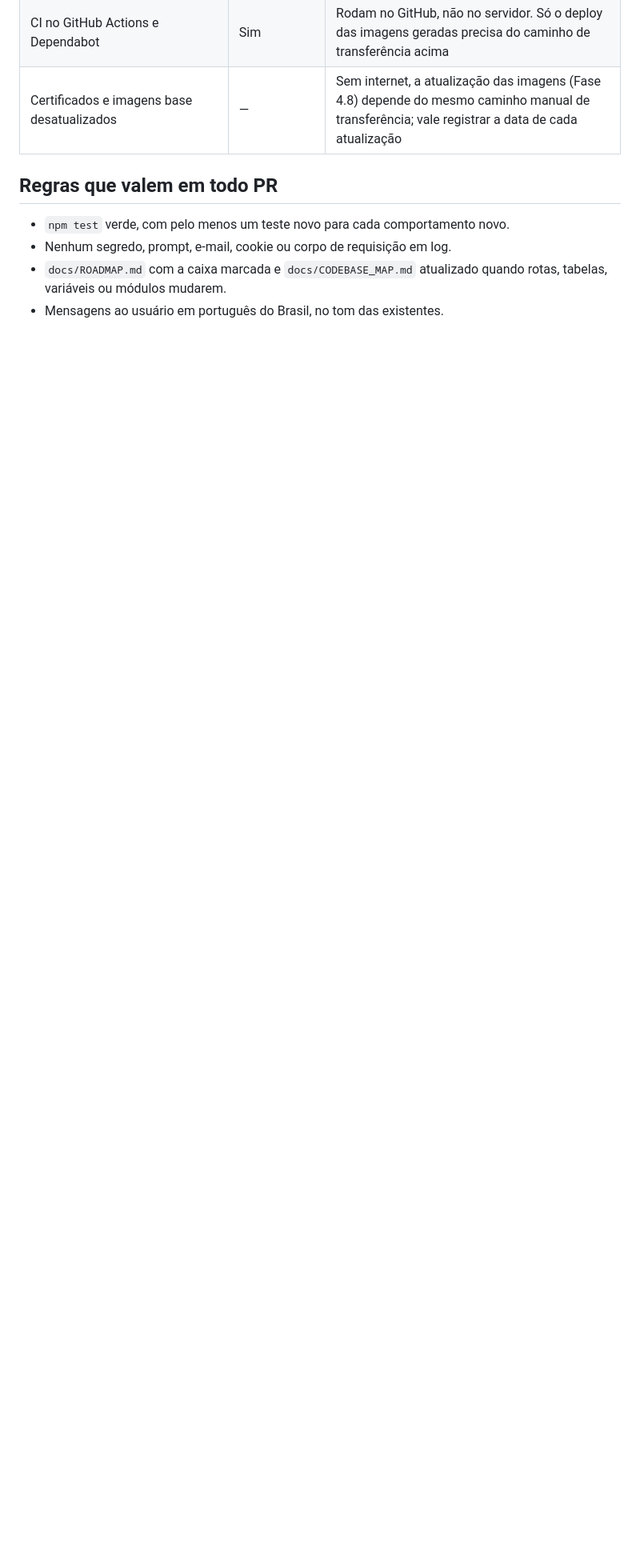
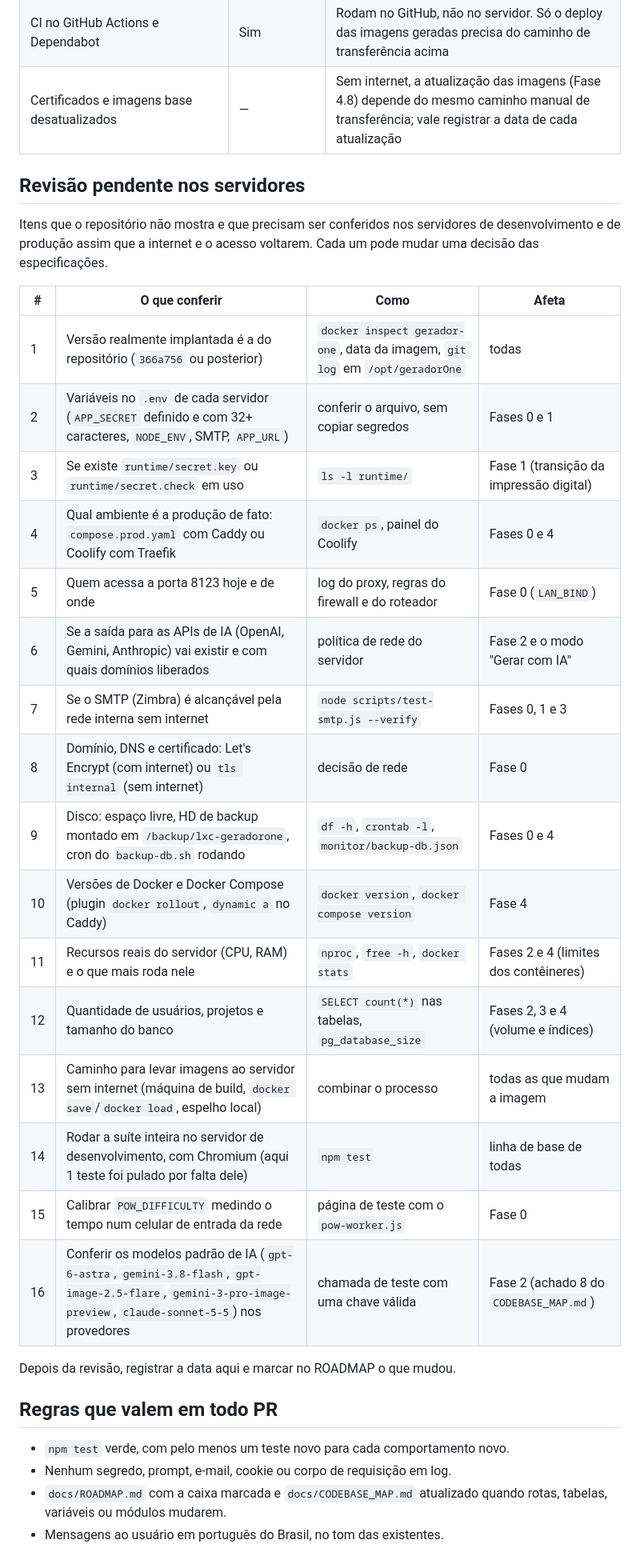
Before and after one commit to Epaminondaslage/geradorOne, a Markdown page: docs/specs/README.md, the part around one of its changes. Shown at 80% size. Drawn GitHub-style; blank space fills up the shorter version.

Commit message:
docs: observação para revisar o plano nos servidores quando houver acesso
Roadmap e especificações foram escritos só a partir do repositório, com os
servidores sem internet. Acrescenta aviso no topo dos dois arquivos e a
lista de 16 itens a conferir nos servidores antes de começar a Fase 0.

Co-Authored-By: Claude Opus 5.5 <noreply@anthropic.com>
Claude-Session: https://claude.ai/code/session_0187vrgZDWMV25j2M2aUgJPm

```diff
--- a/docs/specs/README.md
+++ b/docs/specs/README.md
@@ -114,6 +116,31 @@ Hoje os servidores de desenvolvimento e de produção não têm acesso à intern
 | CI no GitHub Actions e Dependabot | Sim | Rodam no GitHub, não no servidor. Só o deploy das imagens geradas precisa do caminho de transferência acima |
 | Certificados e imagens base desatualizados | — | Sem internet, a atualização das imagens (Fase 4.8) depende do mesmo caminho manual de transferência; vale registrar a data de cada atualização |
 
+## Revisão pendente nos servidores
+
+Itens que o repositório não mostra e que precisam ser conferidos nos servidores de desenvolvimento e de produção assim que a internet e o acesso voltarem. Cada um pode mudar uma decisão das especificações.
+
+| # | O que conferir | Como | Afeta |
+|---|---|---|---|
+| 1 | Versão realmente implantada é a do repositório (`366a756` ou posterior) | `docker inspect gerador-one`, data da imagem, `git log` em `/opt/geradorOne` | todas |
+| 2 | Variáveis no `.env` de cada servidor (`APP_SECRET` definido e com 32+ caracteres, `NODE_ENV`, SMTP, `APP_URL`) | conferir o arquivo, sem copiar segredos | Fases 0 e 1 |
+| 3 | Se existe `runtime/secret.key` ou `runtime/secret.check` em uso | `ls -l runtime/` | Fase 1 (transição da impressão digital) |
+| 4 | Qual ambiente é a produção de fato: `compose.prod.yaml` com Caddy ou Coolify com Traefik | `docker ps`, painel do Coolify | Fases 0 e 4 |
+| 5 | Quem acessa a porta 8123 hoje e de onde | log do proxy, regras do firewall e do roteador | Fase 0 (`LAN_BIND`) |
+| 6 | Se a saída para as APIs de IA (OpenAI, Gemini, Anthropic) vai existir e com quais domínios liberados | política de rede do servidor | Fase 2 e o modo "Gerar com IA" |
+| 7 | Se o SMTP (Zimbra) é alcançável pela rede interna sem internet | `node scripts/test-smtp.js --verify` | Fases 0, 1 e 3 |
+| 8 | Domínio, DNS e certificado: Let's Encrypt (com internet) ou `tls internal` (sem internet) | decisão de rede | Fase 0 |
+| 9 | Disco: espaço livre, HD de backup montado em `/backup/lxc-geradorone`, cron do `backup-db.sh` rodando | `df -h`, `crontab -l`, `monitor/backup-db.json` | Fases 0 e 4 |
+| 10 | Versões de Docker e Docker Compose (plugin `docker rollout`, `dynamic a` no Caddy) | `docker version`, `docker compose version` | Fase 4 |
+| 11 | Recursos reais do servidor (CPU, RAM) e o que mais roda nele | `nproc`, `free -h`, `docker stats` | Fases 2 e 4 (limites dos contêineres) |
+| 12 | Quantidade de usuários, projetos e tamanho do banco | `SELECT count(*)` nas tabelas, `pg_database_size` | Fases 2, 3 e 4 (volume e índices) |
+| 13 | Caminho para levar imagens ao servidor sem internet (máquina de build, `docker save`/`docker load`, espelho local) | combinar o processo | todas as que mudam a imagem |
+| 14 | Rodar a suíte inteira no servidor de desenvolvimento, com Chromium (aqui 1 teste foi pulado por falta dele) | `npm test` | linha de base de todas |
+| 15 | Calibrar `POW_DIFFICULTY` medindo o tempo num celular de entrada da rede | página de teste com o `pow-worker.js` | Fase 0 |
+| 16 | Conferir os modelos padrão de IA (`gpt-6-astra`, `gemini-3.8-flash`, `gpt-image-2.5-flare`, `gemini-3-pro-image-preview`, `claude-sonnet-5-5`) nos provedores | chamada de teste com uma chave válida | Fase 2 (achado 8 do `CODEBASE_MAP.md`) |
+
+Depois da revisão, registrar a data aqui e marcar no ROADMAP o que mudou.
+
 ## Regras que valem em todo PR
 
 - `npm test` verde, com pelo menos um teste novo para cada comportamento novo.
```
Also changed, not shown: other parts of docs/specs/README.md (+2 -0 lines), docs/ROADMAP.md (+3 -0 lines).
